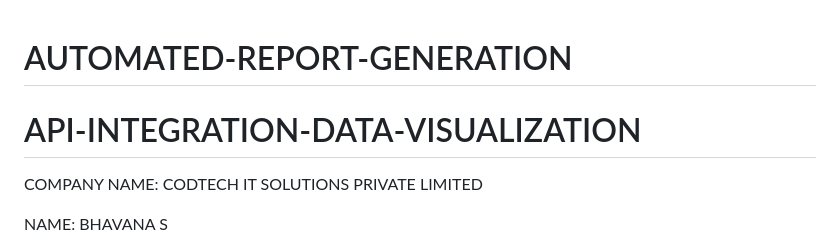
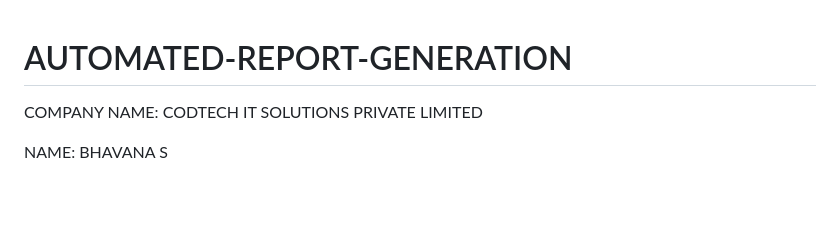
Before and after one commit to bhavana4157-hue/AUTOMATED-REPORT-GENERATION, a Markdown page: README.md, the part around the change. GitHub-like rendering; blank space fills up the shorter version.

```diff
--- a/README.md
+++ b/README.md
@@ -1,6 +1,4 @@
 # AUTOMATED-REPORT-GENERATION
-
-# API-INTEGRATION-DATA-VISUALIZATION
 
 COMPANY NAME: CODTECH IT SOLUTIONS PRIVATE LIMITED
 
```
